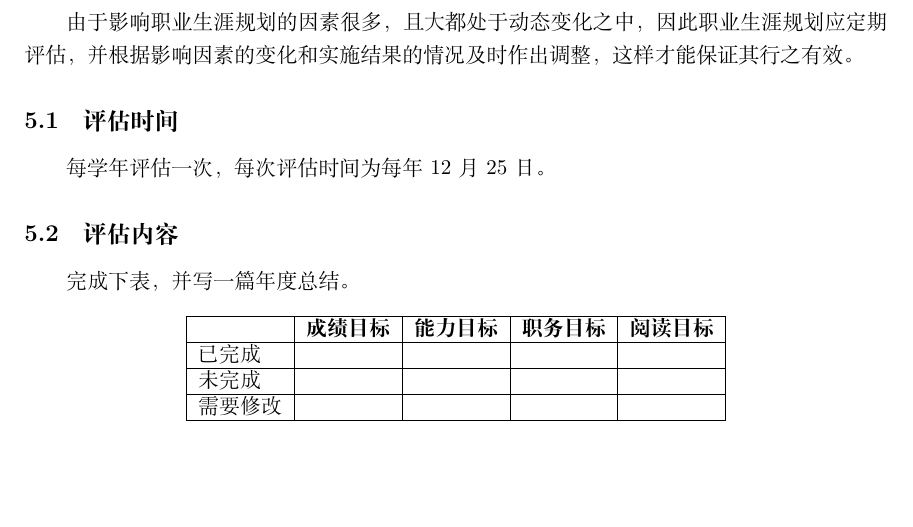
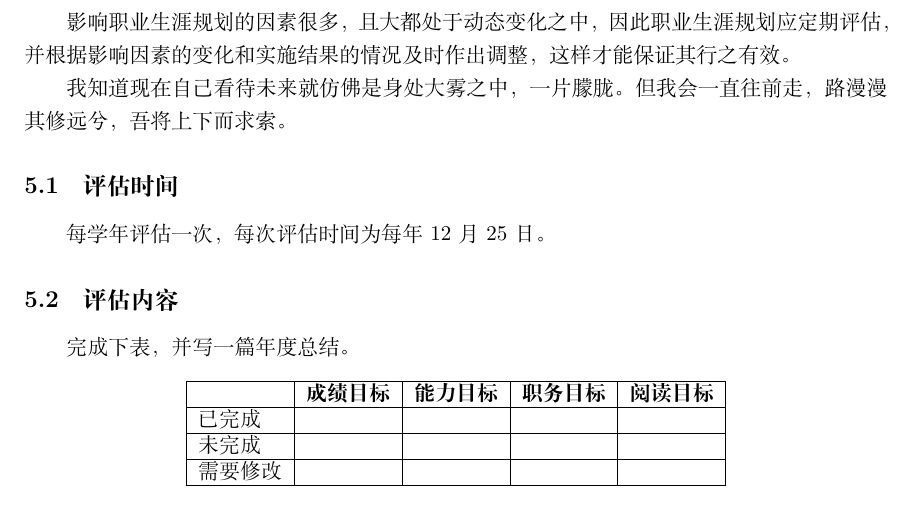
Before and after one commit to leyouBaloy/Introduction-to-Computational-Science, a LaTeX document (职业规划/main.tex): part of page 9 of 9, cut so that both start at the same text, the shorter picture padded with empty space. Compiled offline with XeLaTeX.

Commit message:
这次是真写完了

```diff
--- a/职业规划/main.tex
+++ b/职业规划/main.tex
@@ -218,7 +218,8 @@
 	\label{fig:skillmap}
 \end{figure}
 \section{评估与调整}
-由于影响职业生涯规划的因素很多，且大都处于动态变化之中，因此职业生涯规划应定期评估，并根据影响因素的变化和实施结果的情况及时作出调整，这样才能保证其行之有效。\par
+影响职业生涯规划的因素很多，且大都处于动态变化之中，因此职业生涯规划应定期评估，并根据影响因素的变化和实施结果的情况及时作出调整，这样才能保证其行之有效。\par
+我知道现在自己看待未来就仿佛是身处大雾之中，一片朦胧。但我会一直往前走，路漫漫其修远兮，吾将上下而求索。\par
 \subsection{评估时间}
 每学年评估一次，每次评估时间为每年12月25日。\par
 \subsection{评估内容}
```
Also changed, not shown: 职业规划/main.pdf, 2 other files.
